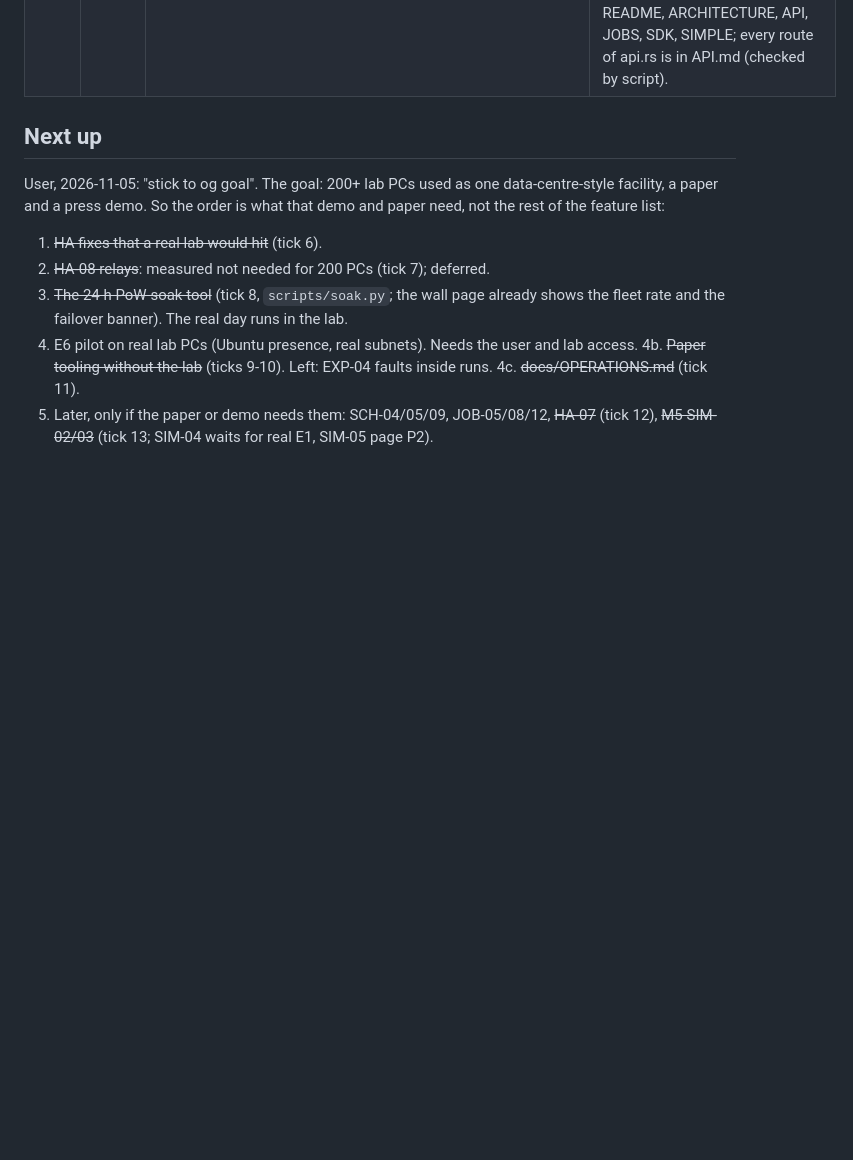
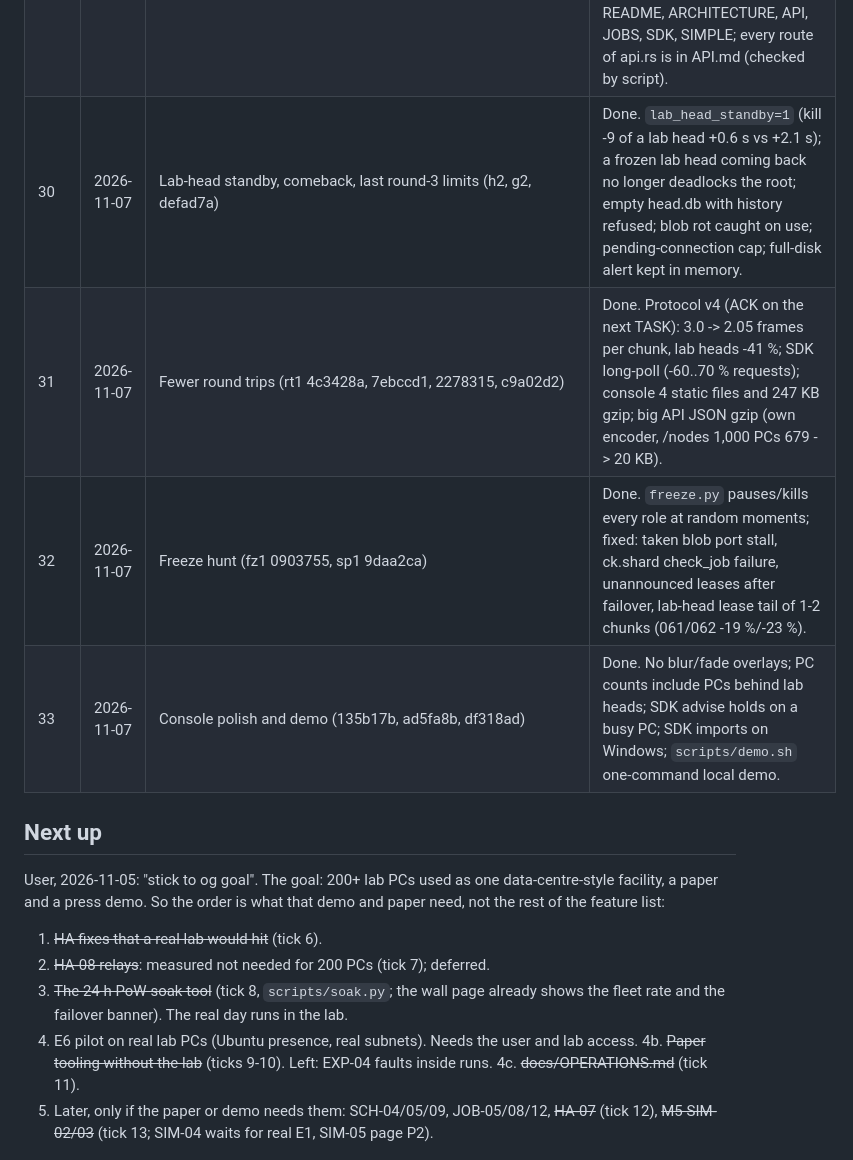
Before and after one commit to TheDivyanshShukla/cluster-kit, a Markdown page: docs/loop/STATE.md, the part around the change. Rendered like a GitHub page; blank space fills up the shorter version.

Commit message:
STATE: rows 30-33 (standby, round trips, freeze hunt, console polish and demo)

```diff
--- a/docs/loop/STATE.md
+++ b/docs/loop/STATE.md
@@ -48,6 +48,10 @@ No commits or pushes. Vision stays on branch `feature/watch-vision-platform`.
 | 27 | 2026-11-06 | Lab heads, console (commit 9ae32b0) | Done. Lab heads page (mode, topology, lease progress, cut-off state, pin/move/unpin/drain, settings), lab heads on the Live canvas, via-lab-head on Nodes, palette entries. |
 | 28 | 2026-11-06 | Lab heads for every job kind (L2) and real workloads (w1, commit 6786be3) | Done. Command, list, SDK, blob, selector, `max_pcs` jobs leased through lab heads (only `--only` stays at the root); per-item `@refs` (agents 1317 MB to 329 MB, root egress 1152 MB to 329 MB); `stage_timeout_s`; speculation only to PCs holding the blobs; runner version in the warm key; SDK plans over lab-head PCs; 5 real workloads in examples/real exact with and without faults; 4 SDK bugs fixed. 236 Rust tests, chaos 5/5, robust 120/120, lifecycle PASS, SDK tests and ruff OK. Record: docs/audit/ROUND4.md. |
 | 29 | 2026-11-06 | Documentation round (d1) | Done. HIERARCHY.md and ADVISOR.md rewritten as operator guides; ROUND4.md; tunables reference (all 83) in OPERATIONS.md section 8; limits, lab heads, advisor and real examples added to README, ARCHITECTURE, API, JOBS, SDK, SIMPLE; every route of api.rs is in API.md (checked by script). |
+| 30 | 2026-11-07 | Lab-head standby, comeback, last round-3 limits (h2, g2, defad7a) | Done. `lab_head_standby=1` (kill -9 of a lab head +0.6 s vs +2.1 s); a frozen lab head coming back no longer deadlocks the root; empty head.db with history refused; blob rot caught on use; pending-connection cap; full-disk alert kept in memory. |
+| 31 | 2026-11-07 | Fewer round trips (rt1 4c3428a, 7ebccd1, 2278315, c9a02d2) | Done. Protocol v4 (ACK on the next TASK): 3.0 -> 2.05 frames per chunk, lab heads -41 %; SDK long-poll (-60..70 % requests); console 4 static files and 247 KB gzip; big API JSON gzip (own encoder, /nodes 1,000 PCs 679 -> 20 KB). |
+| 32 | 2026-11-07 | Freeze hunt (fz1 0903755, sp1 9daa2ca) | Done. `freeze.py` pauses/kills every role at random moments; fixed: taken blob port stall, ck.shard check_job failure, unannounced leases after failover, lab-head lease tail of 1-2 chunks (061/062 -19 %/-23 %). |
+| 33 | 2026-11-07 | Console polish and demo (135b17b, ad5fa8b, df318ad) | Done. No blur/fade overlays; PC counts include PCs behind lab heads; SDK advise holds on a busy PC; SDK imports on Windows; `scripts/demo.sh` one-command local demo. |
 
 ## Next up
 
```
